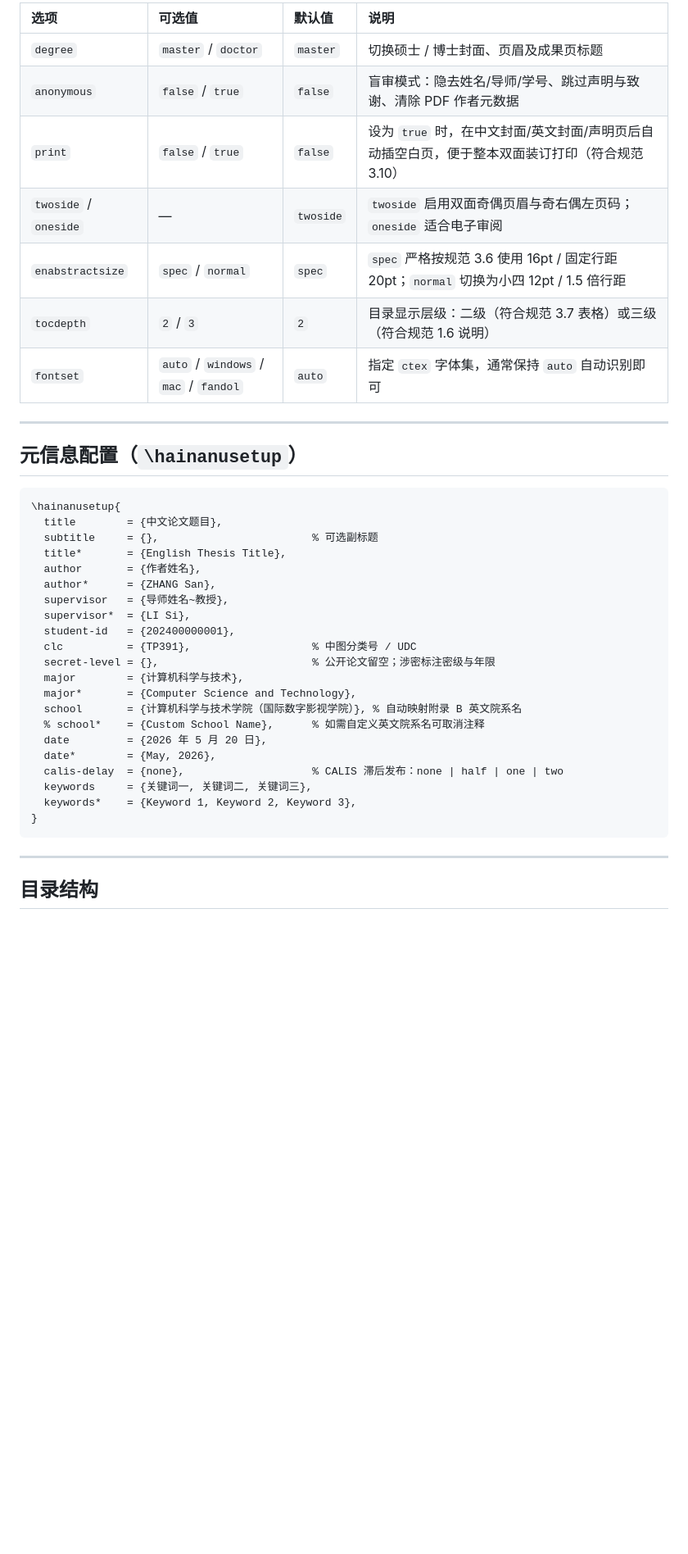
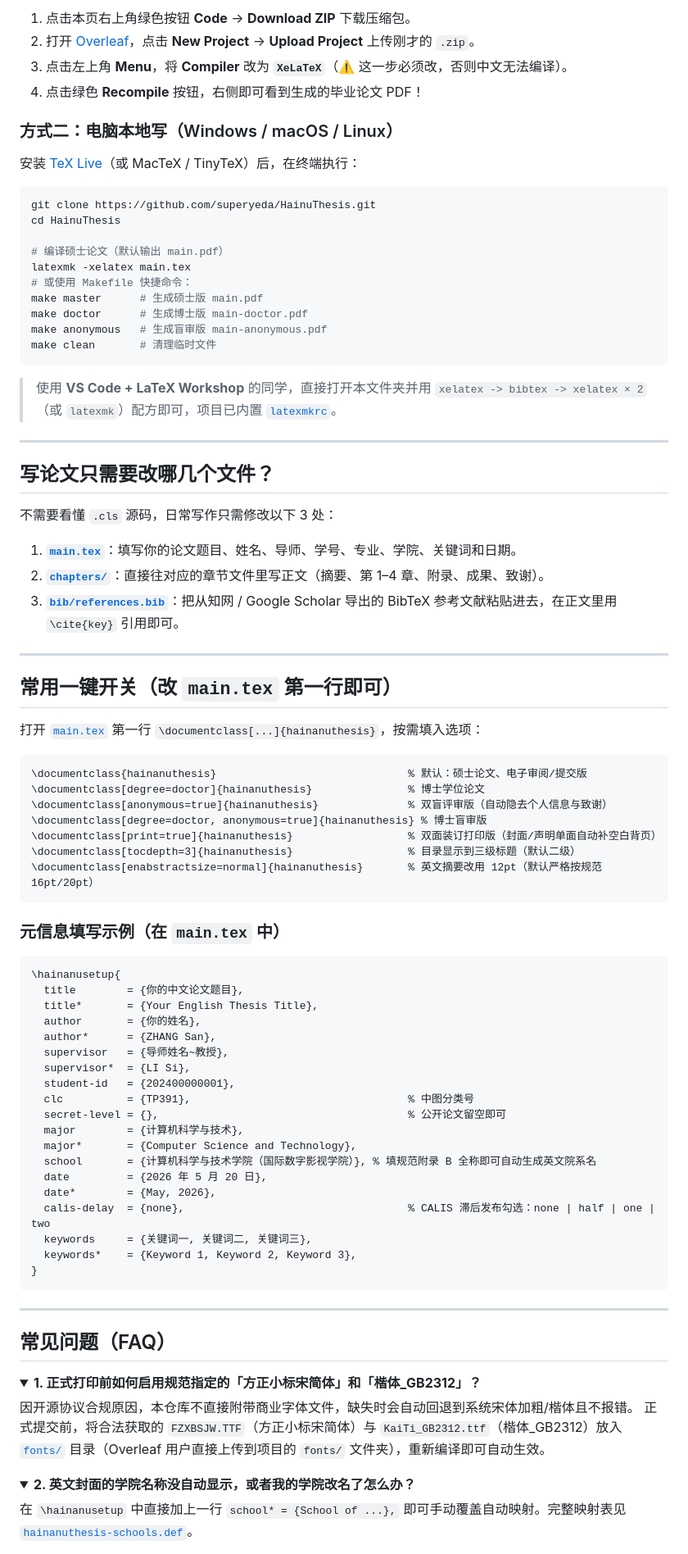
Before and after one commit to superyeda/HainuThesis, a Markdown page: README.md, the part around one of its changes. Shown at 82% size. Drawn GitHub-style; folded sections open; blank space fills up the shorter version.

````diff
--- a/README.md
+++ b/README.md
@@ -54,37 +34,73 @@ make clean
 
-| 选项 | 可选值 | 默认值 | 说明 |
-| :--- | :--- | :--- | :--- |
-| `degree` | `master` / `doctor` | `master` | 切换硕士 / 博士封面、页眉及成果页标题 |
-| `anonymous` | `false` / `true` | `false` | 盲审模式：隐去姓名/导师/学号、跳过声明与致谢、清除 PDF 作者元数据 |
-| `print` | `false` / `true` | `false` | 设为 `true` 时，在中文封面/英文封面/声明页后自动插空白页，便于整本双面装订打印（符合规范 3.10） |
-| `twoside` / `oneside` | — | `twoside` | `twoside` 启用双面奇偶页眉与奇右偶左页码；`oneside` 适合电子审阅 |
-| `enabstractsize` | `spec` / `normal` | `spec` | `spec` 严格按规范 3.6 使用 16pt / 固定行距 20pt；`normal` 切换为小四 12pt / 1.5 倍行距 |
-| `tocdepth` | `2` / `3` | `2` | 目录显示层级：二级（符合规范 3.7 表格）或三级（符合规范 1.6 说明） |
-| `fontset` | `auto` / `windows` / `mac` / `fandol` | `auto` | 指定 `ctex` 字体集，通常保持 `auto` 自动识别即可 |
+1. 点击本页右上角绿色按钮 **Code** → **Download ZIP** 下载压缩包。
+2. 打开 [Overleaf](https://www.overleaf.com/)，点击 **New Project** → **Upload Project** 上传刚才的 `.zip`。
+3. 点击左上角 **Menu**，将 **Compiler** 改为 **`XeLaTeX`**（⚠️ 这一步必须改，否则中文无法编译）。
+4. 点击绿色 **Recompile** 按钮，右侧即可看到生成的毕业论文 PDF！
+
+### 方式二：电脑本地写（Windows / macOS / Linux）
+
+安装 [TeX Live](https://www.tug.org/texlive/)（或 MacTeX / TinyTeX）后，在终端执行：
+
+```bash
+git clone https://github.com/superyeda/HainuThesis.git
+cd HainuThesis
+
+# 编译硕士论文（默认输出 main.pdf）
+latexmk -xelatex main.tex
+# 或使用 Makefile 快捷命令：
+make master      # 生成硕士版 main.pdf
+make doctor      # 生成博士版 main-doctor.pdf
+make anonymous   # 生成盲审版 main-anonymous.pdf
+make clean       # 清理临时文件
+```
+
+> 使用 **VS Code + LaTeX Workshop** 的同学，直接打开本文件夹并用 `xelatex -> bibtex -> xelatex × 2`（或 `latexmk`）配方即可，项目已内置 [`latexmkrc`](latexmkrc)。
 
 ---
 
-## 元信息配置（`\hainanusetup`）
+## 写论文只需要改哪几个文件？
+
+不需要看懂 `.cls` 源码，日常写作只需修改以下 3 处：
+
+1. **[`main.tex`](main.tex)**：填写你的论文题目、姓名、导师、学号、专业、学院、关键词和日期。
+2. **[`chapters/`](chapters/)**：直接往对应的章节文件里写正文（摘要、第 1–4 章、附录、成果、致谢）。
+3. **[`bib/references.bib`](bib/references.bib)**：把从知网 / Google Scholar 导出的 BibTeX 参考文献粘贴进去，在正文里用 `\cite{key}` 引用即可。
+
+---
+
+## 常用一键开关（改 `main.tex` 第一行即可）
+
+打开 [`main.tex`](main.tex) 第一行 `\documentclass[...]{hainanuthesis}`，按需填入选项：
+
+```latex
+\documentclass{hainanuthesis}                              % 默认：硕士论文、电子审阅/提交版
+\documentclass[degree=doctor]{hainanuthesis}               % 博士学位论文
+\documentclass[anonymous=true]{hainanuthesis}              % 双盲评审版（自动隐去个人信息与致谢）
+\documentclass[degree=doctor, anonymous=true]{hainanuthesis} % 博士盲审版
+\documentclass[print=true]{hainanuthesis}                  % 双面装订打印版（封面/声明单面自动补空白背页）
+\documentclass[tocdepth=3]{hainanuthesis}                  % 目录显示到三级标题（默认二级）
+\documentclass[enabstractsize=normal]{hainanuthesis}       % 英文摘要改用 12pt（默认严格按规范 16pt/20pt）
+```
+
+### 元信息填写示例（在 `main.tex` 中）
 
 ```latex
 \hainanusetup{
-  title        = {中文论文题目},
-  subtitle     = {},                        % 可选副标题
-  title*       = {English Thesis Title},
-  author       = {作者姓名},
+  title        = {你的中文论文题目},
+  title*       = {Your English Thesis Title},
+  author       = {你的姓名},
   author*      = {ZHANG San},
   supervisor   = {导师姓名~教授},
   supervisor*  = {LI Si},
   student-id   = {202400000001},
-  clc          = {TP391},                   % 中图分类号 / UDC
-  secret-level = {},                        % 公开论文留空；涉密标注密级与年限
+  clc          = {TP391},                                  % 中图分类号
+  secret-level = {},                                       % 公开论文留空即可
   major        = {计算机科学与技术},
   major*       = {Computer Science and Technology},
-  school       = {计算机科学与技术学院（国际数字影视学院）}, % 自动映射附录 B 英文院系名
-  % school*    = {Custom School Name},      % 如需自定义英文院系名可取消注释
+  school       = {计算机科学与技术学院（国际数字影视学院）}, % 填规范附录 B 全称即可自动生成英文院系名
   date         = {2026 年 5 月 20 日},
   date*        = {May, 2026},
-  calis-delay  = {none},                    % CALIS 滞后发布：none | half | one | two
+  calis-delay  = {none},                                   % CALIS 滞后发布勾选：none | half | one | two
   keywords     = {关键词一, 关键词二, 关键词三},
   keywords*    = {Keyword 1, Keyword 2, Keyword 3},
 }
@@ -92,4 +108,18 @@ make clean
 
 ---
 
-## 目录结构
+## 常见问题（FAQ）
+
+<details>
+<summary><b>1. 正式打印前如何启用规范指定的「方正小标宋简体」和「楷体_GB2312」？</b></summary>
+
+因开源协议合规原因，本仓库不直接附带商业字体文件，缺失时会自动回退到系统宋体加粗/楷体且不报错。
+正式提交前，将合法获取的 `FZXBSJW.TTF`（方正小标宋简体）与 `KaiTi_GB2312.ttf`（楷体\_GB2312）放入 [`fonts/`](fonts/README.md) 目录（Overleaf 用户直接上传到项目的 `fonts/` 文件夹），重新编译即可自动生效。
+</details>
+
+<details>
+<summary><b>2. 英文封面的学院名称没自动显示，或者我的学院改名了怎么办？</b></summary>
+
+在 `\hainanusetup` 中直接加上一行 `school* = {School of ...},` 即可手动覆盖自动映射。完整映射表见 [`hainanuthesis-schools.def`](hainanuthesis-schools.def)。
+</details>
+
````
Also changed, not shown: other parts of README.md (+53 -60 lines), docs/preview/body-sample.png (added), docs/preview/cover-doctor.png (added), docs/preview/cover-master.png (added), docs/preview/declaration.png (added).
